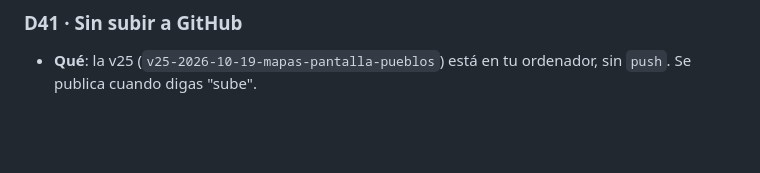
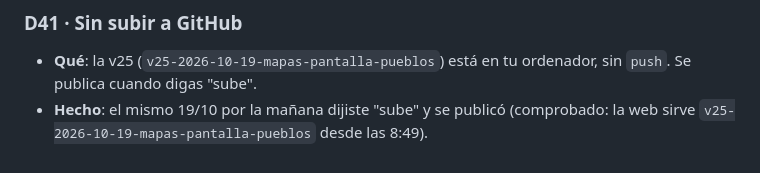
Before and after one commit to tragabytes/panel-viaje, a Markdown page: specs/000-rumbo/DECISIONES.md, the part around the change. GitHub-like rendering; blank space fills up the shorter version.

```diff
--- a/specs/000-rumbo/DECISIONES.md
+++ b/specs/000-rumbo/DECISIONES.md
@@ -573,3 +573,5 @@ Overpass directamente. Siguen abiertas la 4, la 5 y la 6.
 ### D41 · Sin subir a GitHub
 - **Qué**: la v25 (`v25-2026-10-19-mapas-pantalla-pueblos`) está en tu ordenador, sin `push`. Se
   publica cuando digas "sube".
+- **Hecho**: el mismo 19/10 por la mañana dijiste "sube" y se publicó (comprobado: la web sirve
+  `v25-2026-10-19-mapas-pantalla-pueblos` desde las 8:49).
```
Also changed, not shown: specs/000-rumbo/RELEVO.md (+3 -5 lines).
